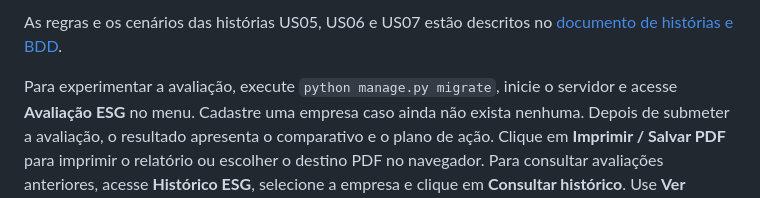
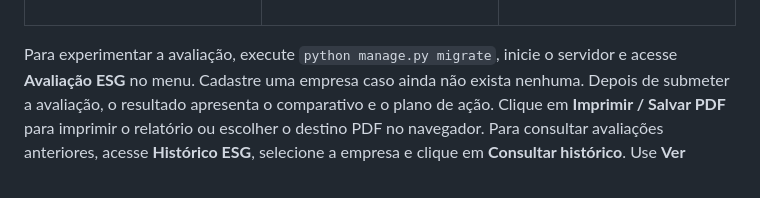
Before and after one commit to joaorafaelsga/Projeto_FDS, a Markdown page: README.md, the part around one of its changes. Drawn GitHub-style.

```diff
--- a/README.md
+++ b/README.md
@@ -153,8 +152,6 @@ Acompanhamento e gestão de tarefas do projeto:
   </tr>
 </table>
 
-As regras e os cenários das histórias US05, US06 e US07 estão descritos no [documento de histórias e BDD](HISTORIAS.md).
-
 Para experimentar a avaliação, execute `python manage.py migrate`, inicie o servidor e acesse **Avaliação ESG** no menu. Cadastre uma empresa caso ainda não exista nenhuma. Depois de submeter a avaliação, o resultado apresenta o comparativo e o plano de ação. Clique em **Imprimir / Salvar PDF** para imprimir o relatório ou escolher o destino PDF no navegador. Para consultar avaliações anteriores, acesse **Histórico ESG**, selecione a empresa e clique em **Consultar histórico**. Use **Ver relatório** para abrir uma avaliação salva.
 
 Validação automatizada: `python manage.py test` executa os testes de pontuação, formulário, integração e os cenários Selenium, incluindo envio completo, destaque de perguntas pendentes, recomendações, exportação do relatório em PDF e consulta do histórico por empresa. Os testes de navegador exigem Chrome e um driver compatível, conforme a configuração em `esg/tests_e2e.py`.
```
Also changed, not shown: other parts of README.md (+14 -15 lines).
